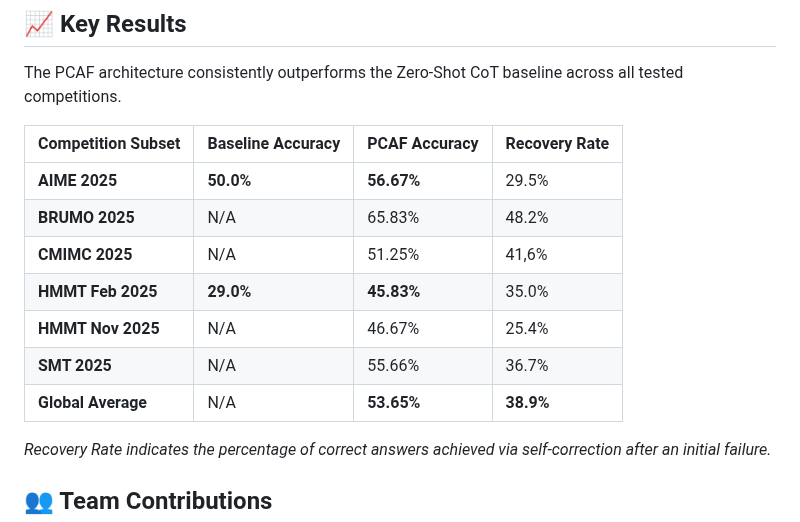
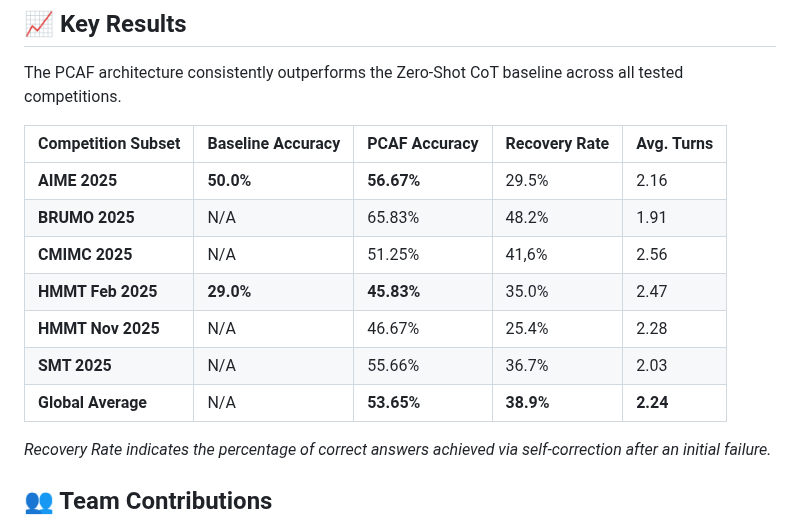
Before and after one commit to au-nlp/project-milestone-p2-group7, a Markdown page: README.md, the part around the change. Drawn GitHub-style.

```diff
--- a/README.md
+++ b/README.md
@@ -148,15 +148,15 @@ print(solution)
 
 The PCAF architecture consistently outperforms the Zero-Shot CoT baseline across all tested competitions.
 
-| Competition Subset | Baseline Accuracy | PCAF Accuracy | Recovery Rate |
-| --- | --- | --- | --- |
-| **AIME 2025** | **50.0%** | **56.67%** | 29.5% |
-| **BRUMO 2025** | N/A | 65.83% | 48.2% |
-| **CMIMC 2025** | N/A | 51.25% | 41,6% |
-| **HMMT Feb 2025** | **29.0%** | **45.83%** | 35.0% |
-| **HMMT Nov 2025** | N/A | 46.67% | 25.4% |
-| **SMT 2025** | N/A | 55.66% | 36.7% |
-| **Global Average** | N/A| **53.65%** | **38.9%** |
+| Competition Subset | Baseline Accuracy | PCAF Accuracy | Recovery Rate | Avg. Turns |
+| --- | --- | --- | --- | --- |
+| **AIME 2025** | **50.0%** | **56.67%** | 29.5% | 2.16 |
+| **BRUMO 2025** | N/A | 65.83% | 48.2% | 1.91 |
+| **CMIMC 2025** | N/A | 51.25% | 41,6% | 2.56 |
+| **HMMT Feb 2025** | **29.0%** | **45.83%** | 35.0% | 2.47 |
+| **HMMT Nov 2025** | N/A | 46.67% | 25.4% | 2.28 |
+| **SMT 2025** | N/A | 55.66% | 36.7% | 2.03 |
+| **Global Average** | N/A| **53.65%** | **38.9%** | **2.24** |
 
 *Recovery Rate indicates the percentage of correct answers achieved via self-correction after an initial failure.*
 
```
